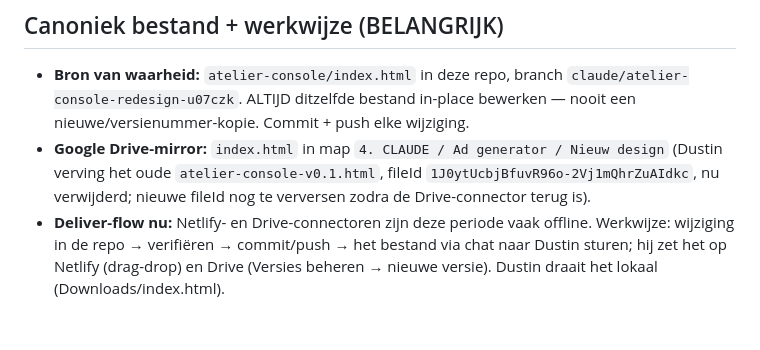
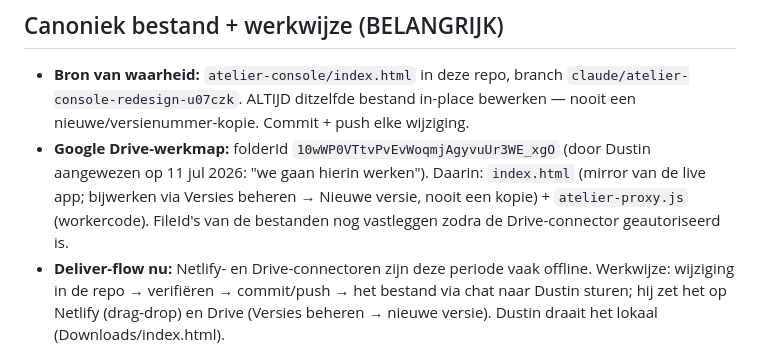
Before and after one commit to Wellshave/wellshave-marketing, a Markdown page: memory/ad-generator-herbouw.md, the part around the change. Drawn GitHub-style; blank space fills up the shorter version.

```diff
--- a/memory/ad-generator-herbouw.md
+++ b/memory/ad-generator-herbouw.md
@@ -14,10 +14,11 @@ maken met Rory (Fable 5) als AI-motor.
 - **Bron van waarheid:** `atelier-console/index.html` in deze repo, branch
   `claude/atelier-console-redesign-u07czk`. ALTIJD ditzelfde bestand in-place
   bewerken — nooit een nieuwe/versienummer-kopie. Commit + push elke wijziging.
-- **Google Drive-mirror:** `index.html` in map `4. CLAUDE / Ad generator / Nieuw
-  design` (Dustin verving het oude `atelier-console-v0.1.html`, fileId
-  `1J0ytUcbjBfuvR96o-2Vj1mQhrZuAIdkc`, nu verwijderd; nieuwe fileId nog te
-  verversen zodra de Drive-connector terug is).
+- **Google Drive-werkmap:** folderId `10wWP0VTtvPvEvWoqmjAgyvuUr3WE_xgO`
+  (door Dustin aangewezen op 11 jul 2026: "we gaan hierin werken"). Daarin:
+  `index.html` (mirror van de live app; bijwerken via Versies beheren → Nieuwe
+  versie, nooit een kopie) + `atelier-proxy.js` (workercode). FileId's van de
+  bestanden nog vastleggen zodra de Drive-connector geautoriseerd is.
 - **Deliver-flow nu:** Netlify- en Drive-connectoren zijn deze periode vaak
   offline. Werkwijze: wijziging in de repo → verifiëren → commit/push → het
   bestand via chat naar Dustin sturen; hij zet het op Netlify (drag-drop) en Drive
```
Also changed, not shown: CLAUDE.md (+5 -4 lines).
